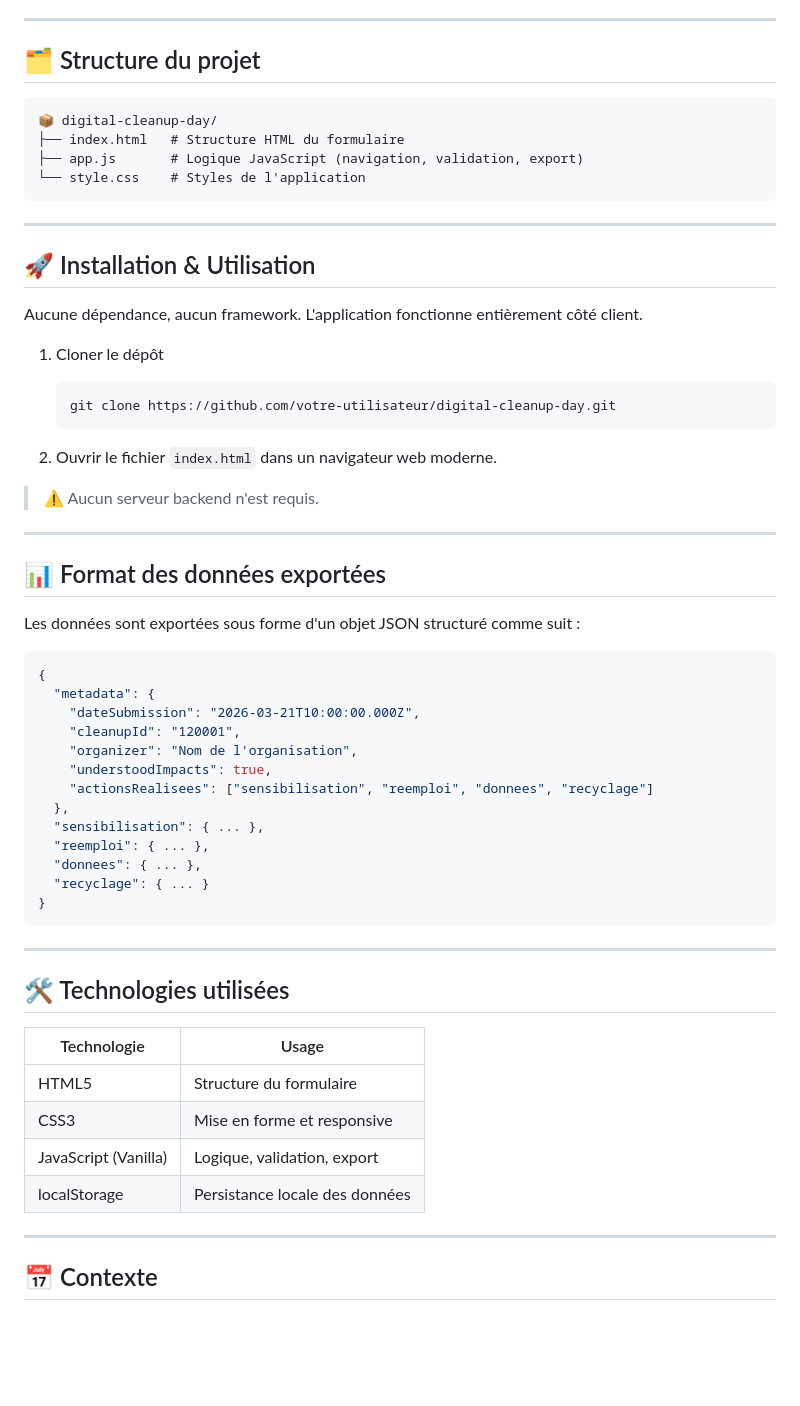
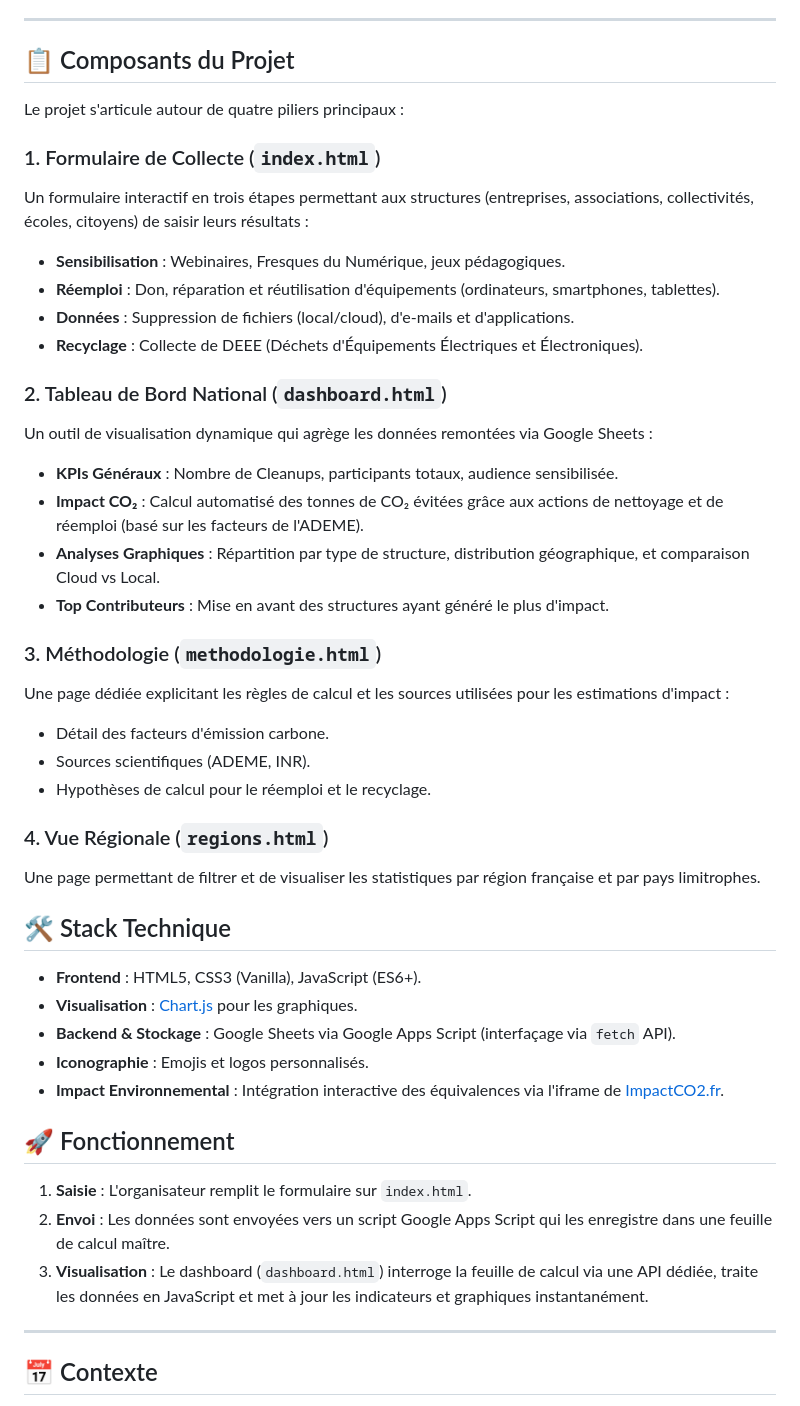
Before and after one commit to Institut-du-Numerique-Responsable/DCD-Bilan, a Markdown page: README.md, the part around the change. Rendered like a GitHub page; blank space fills up the shorter version.

````diff
--- a/README.md
+++ b/README.md
@@ -17,62 +17,46 @@ et
 - ⬇️ **Export JSON** téléchargeable directement depuis le navigateur
 
 ---
-## 🗂️ Structure du projet
+## 📋 Composants du Projet
 
-```
-📦 digital-cleanup-day/
-├── index.html   # Structure HTML du formulaire
-├── app.js       # Logique JavaScript (navigation, validation, export)
-└── style.css    # Styles de l'application
-```
+Le projet s'articule autour de quatre piliers principaux :
 
----
+### 1. Formulaire de Collecte (`index.html`)
+Un formulaire interactif en trois étapes permettant aux structures (entreprises, associations, collectivités, écoles, citoyens) de saisir leurs résultats :
+*   **Sensibilisation** : Webinaires, Fresques du Numérique, jeux pédagogiques.
+*   **Réemploi** : Don, réparation et réutilisation d'équipements (ordinateurs, smartphones, tablettes).
+*   **Données** : Suppression de fichiers (local/cloud), d'e-mails et d'applications.
+*   **Recyclage** : Collecte de DEEE (Déchets d'Équipements Électriques et Électroniques).
 
-## 🚀 Installation & Utilisation
-Aucune dépendance, aucun framework. L'application fonctionne entièrement côté client.
+### 2. Tableau de Bord National (`dashboard.html`)
+Un outil de visualisation dynamique qui agrège les données remontées via Google Sheets :
+*   **KPIs Généraux** : Nombre de Cleanups, participants totaux, audience sensibilisée.
+*   **Impact CO₂** : Calcul automatisé des tonnes de CO₂ évitées grâce aux actions de nettoyage et de réemploi (basé sur les facteurs de l'ADEME).
+*   **Analyses Graphiques** : Répartition par type de structure, distribution géographique, et comparaison Cloud vs Local.
+*   **Top Contributeurs** : Mise en avant des structures ayant généré le plus d'impact.
 
-1. Cloner le dépôt
-   ```bash
-   git clone https://github.com/votre-utilisateur/digital-cleanup-day.git
-   ```
+### 3. Méthodologie (`methodologie.html`)
+Une page dédiée explicitant les règles de calcul et les sources utilisées pour les estimations d'impact :
+*   Détail des facteurs d'émission carbone.
+*   Sources scientifiques (ADEME, INR).
+*   Hypothèses de calcul pour le réemploi et le recyclage.
 
-2. Ouvrir le fichier `index.html` dans un navigateur web moderne.
+### 4. Vue Régionale (`regions.html`)
+Une page permettant de filtrer et de visualiser les statistiques par région française et par pays limitrophes.
 
-> ⚠️ Aucun serveur backend n'est requis.
+## 🛠️ Stack Technique
 
----
+*   **Frontend** : HTML5, CSS3 (Vanilla), JavaScript (ES6+).
+*   **Visualisation** : [Chart.js](https://www.chartjs.org/) pour les graphiques.
+*   **Backend & Stockage** : Google Sheets via Google Apps Script (interfaçage via `fetch` API).
+*   **Iconographie** : Emojis et logos personnalisés.
+*   **Impact Environnemental** : Intégration interactive des équivalences via l'iframe de [ImpactCO2.fr](https://impactco2.fr).
 
-## 📊 Format des données exportées
+## 🚀 Fonctionnement
 
-Les données sont exportées sous forme d'un objet JSON structuré comme suit :
-
-```json
-{
-  "metadata": {
-    "dateSubmission": "2026-03-21T10:00:00.000Z",
-    "cleanupId": "120001",
-    "organizer": "Nom de l'organisation",
-    "understoodImpacts": true,
-    "actionsRealisees": ["sensibilisation", "reemploi", "donnees", "recyclage"]
-  },
-  "sensibilisation": { ... },
-  "reemploi": { ... },
-  "donnees": { ... },
-  "recyclage": { ... }
-}
-```
-
----
-
-## 🛠️ Technologies utilisées
-
-| Technologie | Usage |
-|-------------|-------|
-| HTML5 | Structure du formulaire |
-| CSS3 | Mise en forme et responsive |
-| JavaScript (Vanilla) | Logique, validation, export |
-| localStorage | Persistance locale des données |
-
+1.  **Saisie** : L'organisateur remplit le formulaire sur `index.html`.
+2.  **Envoi** : Les données sont envoyées vers un script Google Apps Script qui les enregistre dans une feuille de calcul maître.
+3.  **Visualisation** : Le dashboard (`dashboard.html`) interroge la feuille de calcul via une API dédiée, traite les données en JavaScript et met à jour les indicateurs et graphiques instantanément.
 ---
 
 ## 📅 Contexte
````
